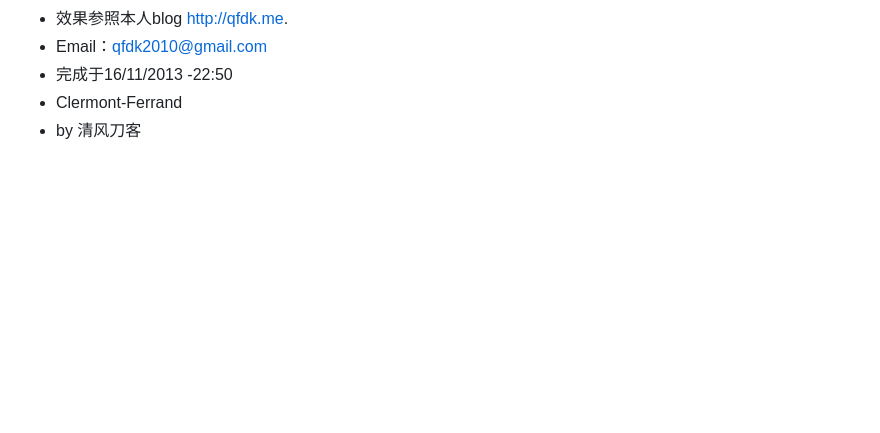
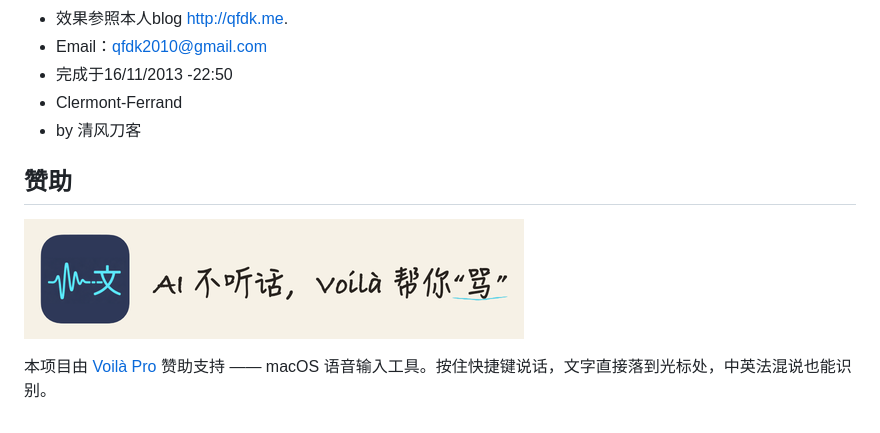
Before and after one commit to qfdk/Farbox_BootTheme, a Markdown page: Readme.md, the part around the change. Drawn GitHub-style; pictures changed too: voila-banner.png (added); blank space fills up the shorter version.

Commit message:
docs: README 添加 Voilà Pro 赞助区块
Co-Authored-By: Claude Fable 5.2 <noreply@anthropic.com>
Claude-Session: https://claude.ai/code/session_01T1tfPWQKqQeyS88HekYXC6

```diff
--- a/Readme.md
+++ b/Readme.md
@@ -29,3 +29,9 @@
 * 完成于16/11/2013 -22:50
 * Clermont-Ferrand
 * by 清风刀客
+
+## 赞助
+
+<a href="https://voilapro.app/?ref=github-farbox_boottheme"><img src="voila-banner.png" alt="Voilà Pro" width="500"/></a>
+
+本项目由 [Voilà Pro](https://voilapro.app/?ref=github-farbox_boottheme) 赞助支持 —— macOS 语音输入工具。按住快捷键说话，文字直接落到光标处，中英法混说也能识别。
```
